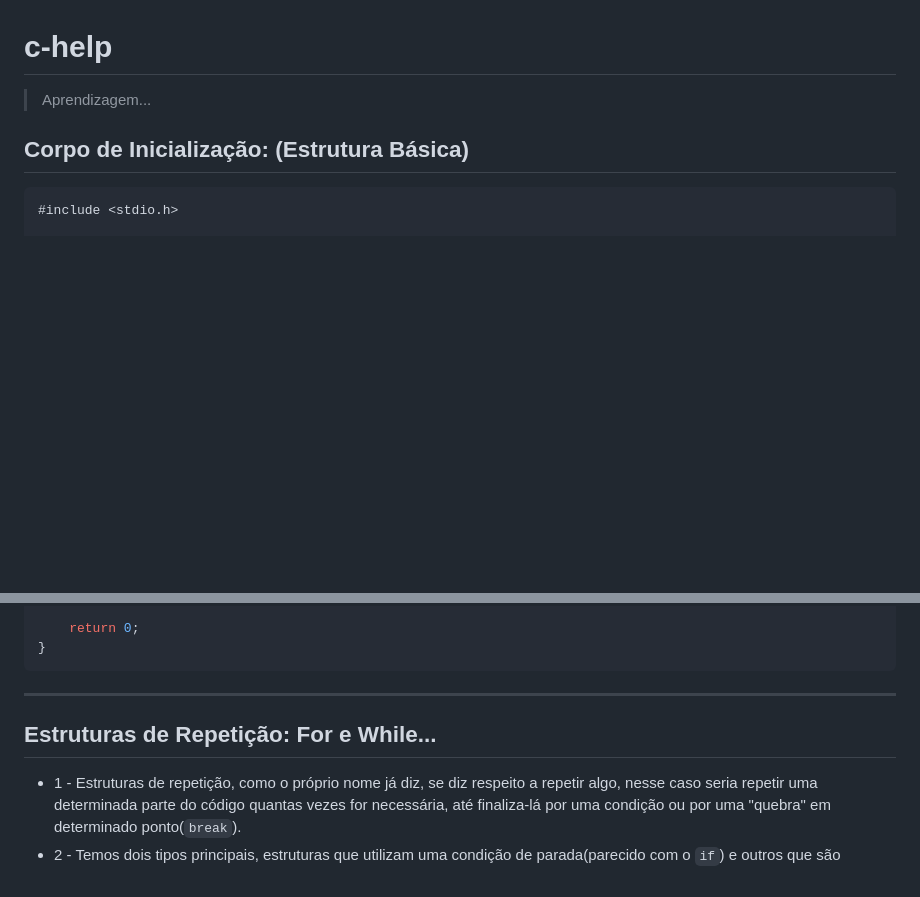
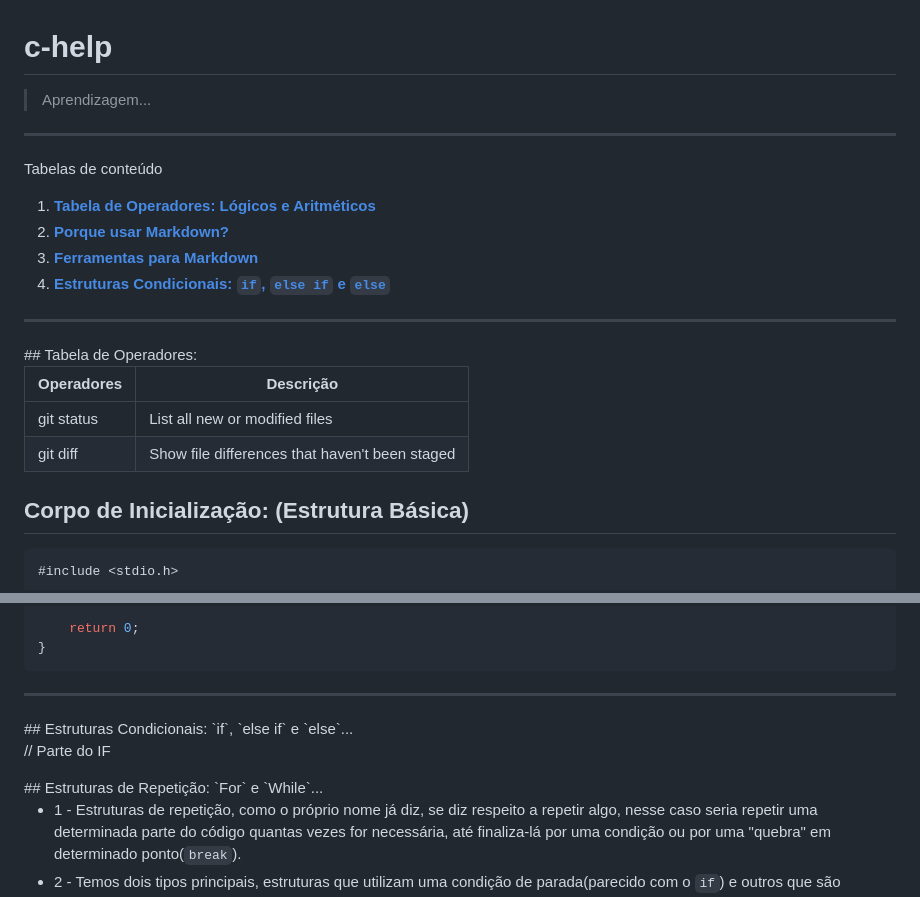
Before and after one commit to IsacBM/c-help, a Markdown page: README.md, 2 parts joined by grey strips. Drawn GitHub-style; folded sections open; blank space fills up the shorter version.

Commit message:
Testando Sumario

```diff
--- a/README.md
+++ b/README.md
@@ -1,2 +1,19 @@
 # c-help
 > Aprendizagem...
+
+*******
+Tabelas de conteúdo
+ 1. **[Tabela de Operadores: Lógicos e Aritméticos](#tabela)**
+ 2. **[Porque usar Markdown?](#why)**
+ 3. **[Ferramentas para Markdown](#tools)**
+ 4. **[Estruturas Condicionais: `if`, `else if` e `else`](#condicionais)**
+
+*******
+<div id="tabela">
+## Tabela de Operadores:
+
+| Operadores | Descrição |
+| --- | --- |
+| git status | List all new or modified files |
+| git diff | Show file differences that haven't been staged |
+
@@ -161,8 +179,12 @@ int main(){
 </details>
 
 <hr>
+<div id="condicionais">
+## Estruturas Condicionais: `if`, `else if` e `else`...
 
-## Estruturas de Repetição: For e While...
+// Parte do IF
+</div>
+## Estruturas de Repetição: `For` e `While`...
 
 * 1 - Estruturas de repetição, como o próprio nome já diz, se diz respeito a repetir algo, nesse caso seria repetir uma determinada parte do código quantas vezes for necessária, até finaliza-lá por uma condição ou por uma "quebra" em determinado ponto(`break`).
 * 2 - Temos dois tipos principais, estruturas que utilizam uma condição de parada(parecido com o `if`) e outros que são "infinitos", até que algo a encerre(`break`).
```
Also changed, not shown: other parts of README.md (+1 -0 lines).
